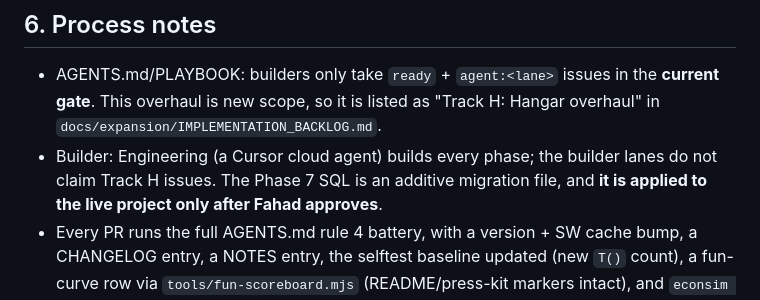
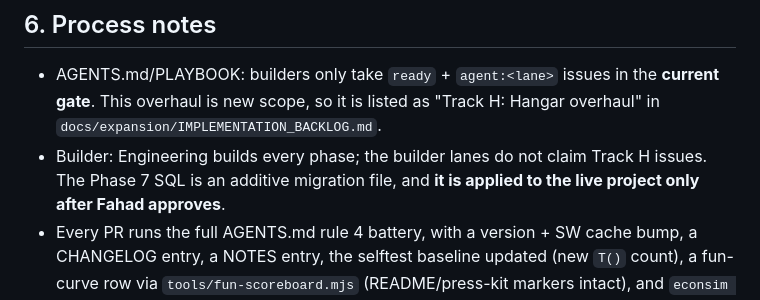
Before and after one commit to FahadIbrahim93/emberfall, a Markdown page: docs/design/hangar-overhaul.md, the part around the change. Drawn GitHub-style.

Commit message:
docs(hangar): name the Track H builder as Engineering

```diff
--- a/docs/design/hangar-overhaul.md
+++ b/docs/design/hangar-overhaul.md
@@ -372,7 +372,7 @@ owner" line is unconfirmed; this design is the reference.
 ## 6. Process notes
 * AGENTS.md/PLAYBOOK: builders only take `ready` + `agent:<lane>` issues in the **current gate**. This overhaul is
   new scope, so it is listed as "Track H: Hangar overhaul" in `docs/expansion/IMPLEMENTATION_BACKLOG.md`.
-* Builder: Engineering (a Cursor cloud agent) builds every phase; the builder lanes do not claim Track H issues. The
+* Builder: Engineering builds every phase; the builder lanes do not claim Track H issues. The
   Phase 7 SQL is an additive migration file, and **it is applied to the live project only after Fahad approves**.
 * Every PR runs the full AGENTS.md rule 4 battery, with a version + SW cache bump, a CHANGELOG entry, a NOTES entry, the
   selftest baseline updated (new `T()` count), a fun-curve row via `tools/fun-scoreboard.mjs` (README/press-kit markers
```
Also changed, not shown: docs/expansion/IMPLEMENTATION_BACKLOG.md (+1 -1 lines).
